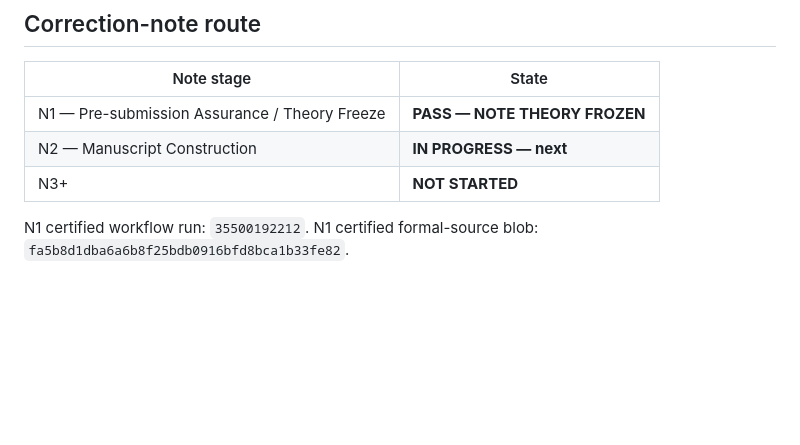
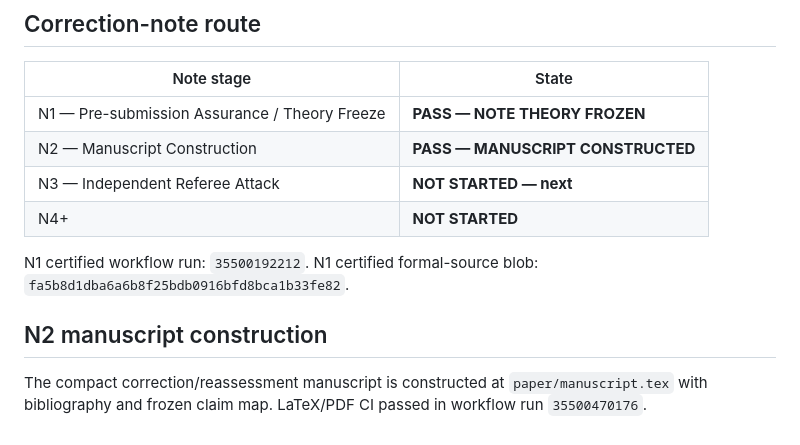
Before and after one commit to ryotamatsuki/gehrig-shy-stenbacka-correction, a Markdown page: PROJECT_STATE.md, the part around the change. Drawn GitHub-style; blank space fills up the shorter version.

Commit message:
Record N2 pass and route to N3

```diff
--- a/PROJECT_STATE.md
+++ b/PROJECT_STATE.md
@@ -172,8 +172,13 @@ Accordingly:
 | Note stage | State |
 |---|---|
 | N1 — Pre-submission Assurance / Theory Freeze | **PASS — NOTE THEORY FROZEN** |
-| N2 — Manuscript Construction | **IN PROGRESS — next** |
-| N3+ | **NOT STARTED** |
+| N2 — Manuscript Construction | **PASS — MANUSCRIPT CONSTRUCTED** |
+| N3 — Independent Referee Attack | **NOT STARTED — next** |
+| N4+ | **NOT STARTED** |
 
 N1 certified workflow run: `35500192212`.
 N1 certified formal-source blob: `fa5b8d1dba6a6b8f25bdb0916bfd8bca1b33fe82`.
+
+## N2 manuscript construction
+
+The compact correction/reassessment manuscript is constructed at `paper/manuscript.tex` with bibliography and frozen claim map. LaTeX/PDF CI passed in workflow run `35500470176`.
```
